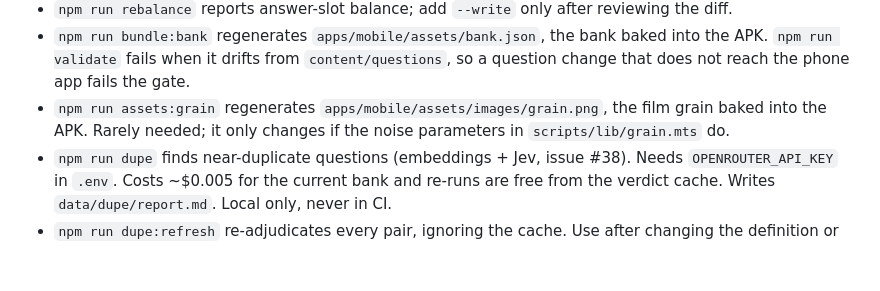
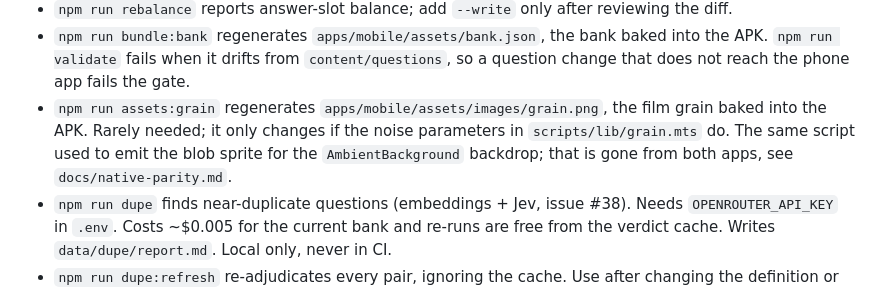
Before and after one commit to miguelcorderocollar/endless-ai, a Markdown page: AGENTS.md, the part around the change. Rendered like a GitHub page; blank space fills up the shorter version.

```diff
--- a/AGENTS.md
+++ b/AGENTS.md
@@ -16,7 +16,7 @@ Prototype of an endless AI quiz. Start here before changing code or questions.
 - `npm run verify` runs validate, typecheck, lint, unit tests, build, and the browser suite.
 - `npm run rebalance` reports answer-slot balance; add `--write` only after reviewing the diff.
 - `npm run bundle:bank` regenerates `apps/mobile/assets/bank.json`, the bank baked into the APK. `npm run validate` fails when it drifts from `content/questions`, so a question change that does not reach the phone app fails the gate.
-- `npm run assets:grain` regenerates `apps/mobile/assets/images/grain.png`, the film grain baked into the APK. Rarely needed; it only changes if the noise parameters in `scripts/lib/grain.mts` do.
+- `npm run assets:grain` regenerates `apps/mobile/assets/images/grain.png`, the film grain baked into the APK. Rarely needed; it only changes if the noise parameters in `scripts/lib/grain.mts` do. The same script used to emit the blob sprite for the `AmbientBackground` backdrop; that is gone from both apps, see `docs/native-parity.md`.
 - `npm run dupe` finds near-duplicate questions (embeddings + Jev, issue #38). Needs `OPENROUTER_API_KEY` in `.env`. Costs ~$0.005 for the current bank and re-runs are free from the verdict cache. Writes `data/dupe/report.md`. Local only, never in CI.
 - `npm run dupe:refresh` re-adjudicates every pair, ignoring the cache. Use after changing the definition or the pinned model.
 - `npm run dupe:score` scores the reporting threshold against the hand-labelled pairs in `data/dupe/labelled.json`.
```
Also changed, not shown: apps/mobile/README.md (+7 -0 lines), docs/native-parity.md (+19 -13 lines).
